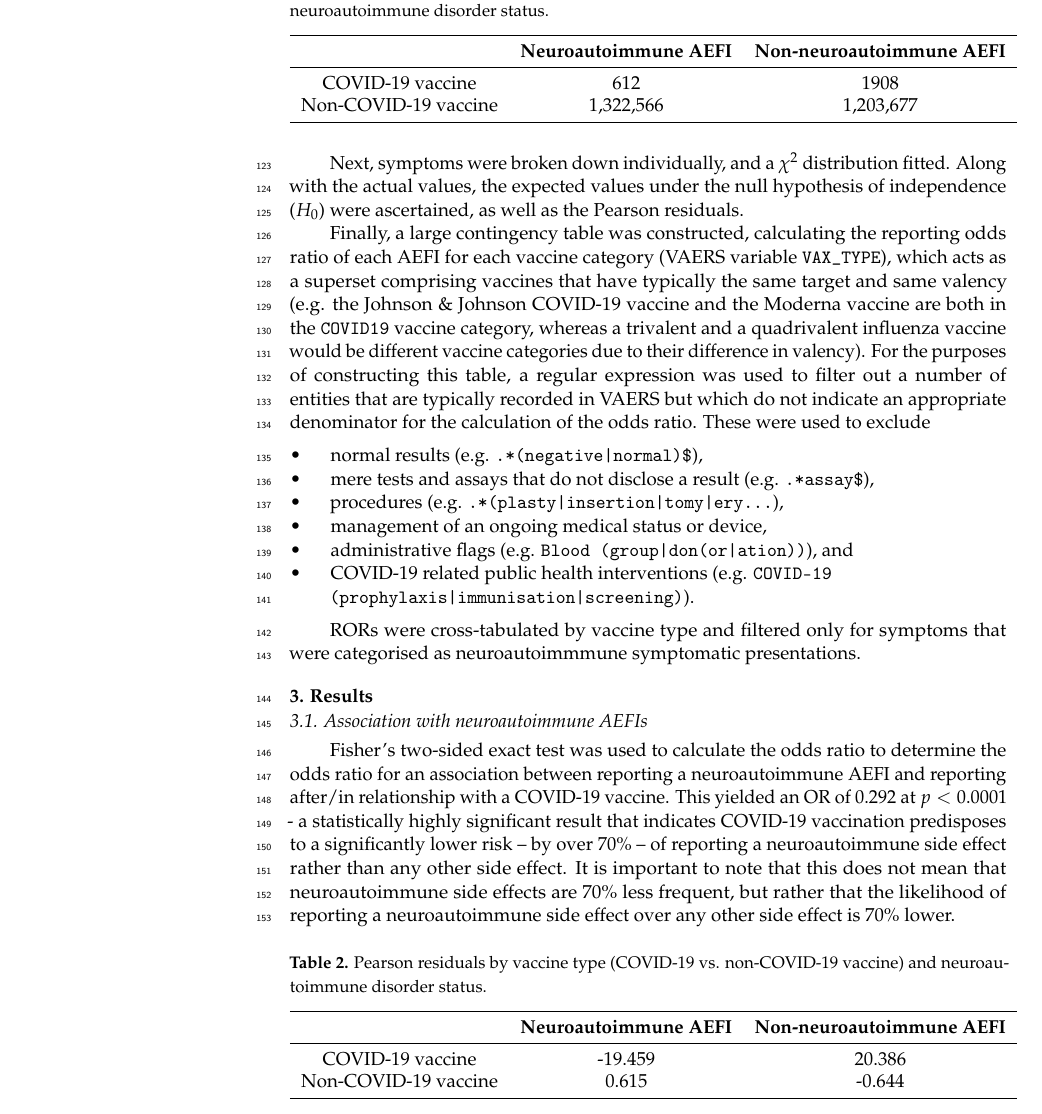
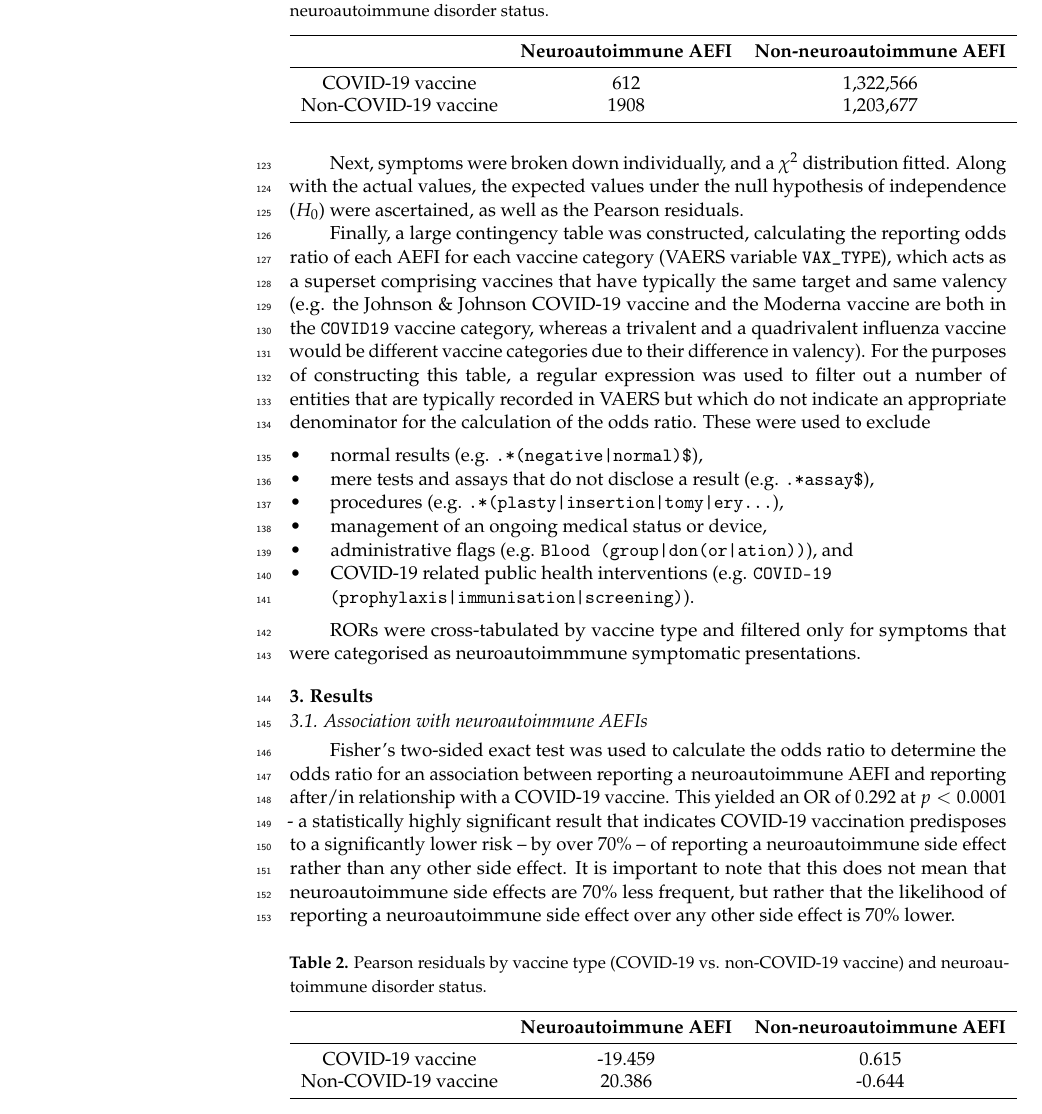
Before and after one commit to chrisvoncsefalvay/covid19-neuroautoimmune-aefis, a LaTeX paper (writeup/writeup.tex): part of page 4 of 9, cut so that both start at the same text. Compiled offline with pdfLaTeX.

Commit message:
Minor patches to the contingency table transposition issue.'

```diff
--- a/writeup/writeup.tex
+++ b/writeup/writeup.tex
@@ -249,8 +249,8 @@ disorder status.\label{contingency_table}}
 \toprule
 & \textbf{Neuroautoimmune AEFI}	& \textbf{Non-neuroautoimmune AEFI}\\
 \midrule
-COVID-19 vaccine	    	& 612			    & 1908  \\
-Non-COVID-19 vaccine		& 1,322,566			& 1,203,677\\
+COVID-19 vaccine	    	& 612			    & 1,322,566  \\
+Non-COVID-19 vaccine		& 1908              & 1,203,677 \\
 \bottomrule
 \end{tabular}
 \end{specialtable}
@@ -298,8 +298,8 @@ disorder status.\label{pearson_residuals}}
 \toprule
 & \textbf{Neuroautoimmune AEFI}	& \textbf{Non-neuroautoimmune AEFI}\\
 \midrule
-COVID-19 vaccine	    	& -19.459			    & 20.386  \\
-Non-COVID-19 vaccine		& 0.615			        & -0.644\\
+COVID-19 vaccine	    	& -19.459               & 0.615  \\
+Non-COVID-19 vaccine		& 20.386    	        & -0.644 \\
 \bottomrule
 \end{tabular}
 \end{specialtable}
```
Also changed, not shown: writeup/age_distribution.pdf, writeup/writeup.pdf, 4 other files.
